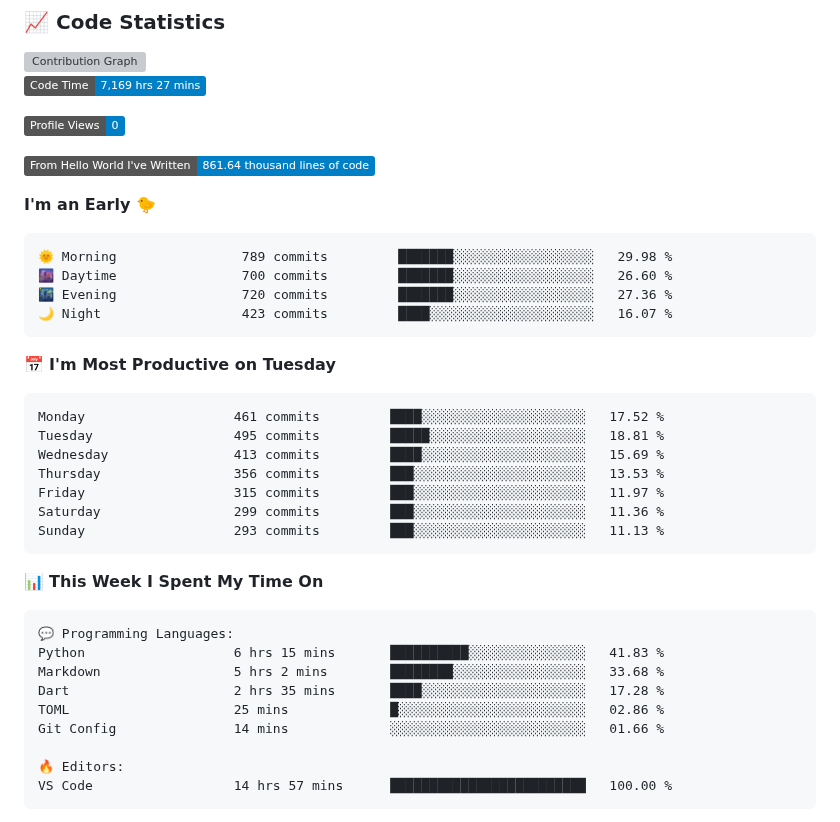
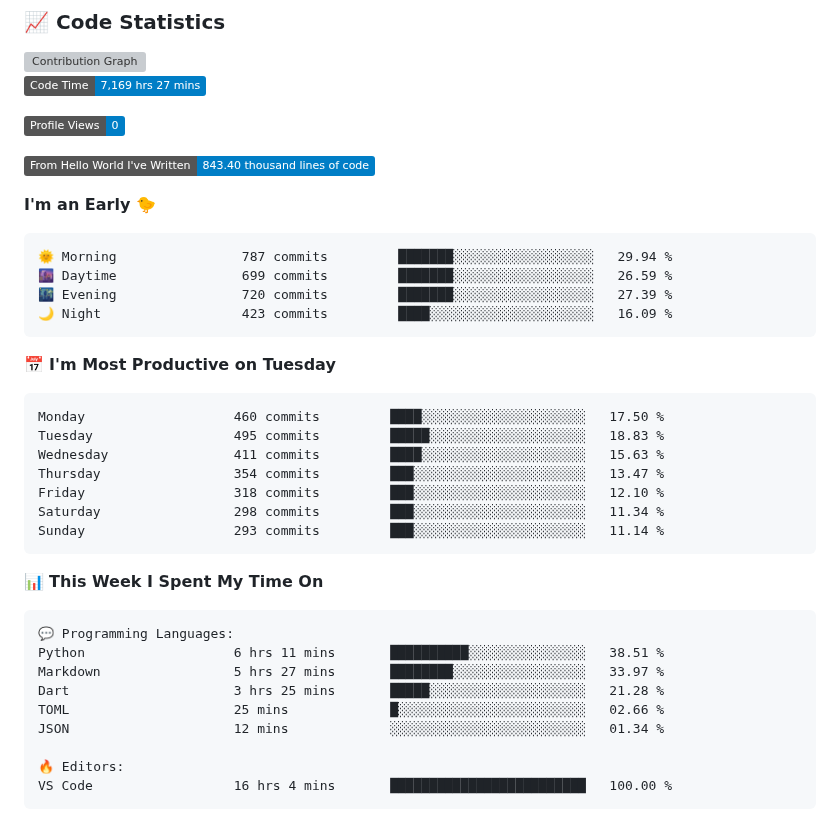
Before and after one commit to Stanley-Okwii/Stanley-Okwii, a Markdown page: README.md, the part around one of its changes. Rendered like a GitHub page; badges without logos; grey boxes are pictures that could not be loaded.

Commit message:
Update waka time dev metrics

````diff
--- a/README.md
+++ b/README.md
@@ -57,26 +57,26 @@ Technically advanced and highly analytical software engineer with hands-on exper
 
 ![Profile Views](http://img.shields.io/badge/Profile%20Views-0-blue?style=flat)
 
-![Lines of code](https://img.shields.io/badge/From%20Hello%20World%20I%27ve%20Written-861.64%20thousand%20lines%20of%20code-blue?style=flat)
+![Lines of code](https://img.shields.io/badge/From%20Hello%20World%20I%27ve%20Written-843.40%20thousand%20lines%20of%20code-blue?style=flat)
 
 **I'm an Early 🐤**
 
 ```text
-🌞 Morning                789 commits         ███████░░░░░░░░░░░░░░░░░░   29.98 %
-🌆 Daytime                700 commits         ███████░░░░░░░░░░░░░░░░░░   26.60 %
-🌃 Evening                720 commits         ███████░░░░░░░░░░░░░░░░░░   27.36 %
-🌙 Night                  423 commits         ████░░░░░░░░░░░░░░░░░░░░░   16.07 %
+🌞 Morning                787 commits         ███████░░░░░░░░░░░░░░░░░░   29.94 %
+🌆 Daytime                699 commits         ███████░░░░░░░░░░░░░░░░░░   26.59 %
+🌃 Evening                720 commits         ███████░░░░░░░░░░░░░░░░░░   27.39 %
+🌙 Night                  423 commits         ████░░░░░░░░░░░░░░░░░░░░░   16.09 %
 ```
 📅 **I'm Most Productive on Tuesday**
 
 ```text
-Monday                   461 commits         ████░░░░░░░░░░░░░░░░░░░░░   17.52 %
-Tuesday                  495 commits         █████░░░░░░░░░░░░░░░░░░░░   18.81 %
-Wednesday                413 commits         ████░░░░░░░░░░░░░░░░░░░░░   15.69 %
-Thursday                 356 commits         ███░░░░░░░░░░░░░░░░░░░░░░   13.53 %
-Friday                   315 commits         ███░░░░░░░░░░░░░░░░░░░░░░   11.97 %
-Saturday                 299 commits         ███░░░░░░░░░░░░░░░░░░░░░░   11.36 %
-Sunday                   293 commits         ███░░░░░░░░░░░░░░░░░░░░░░   11.13 %
+Monday                   460 commits         ████░░░░░░░░░░░░░░░░░░░░░   17.50 %
+Tuesday                  495 commits         █████░░░░░░░░░░░░░░░░░░░░   18.83 %
+Wednesday                411 commits         ████░░░░░░░░░░░░░░░░░░░░░   15.63 %
+Thursday                 354 commits         ███░░░░░░░░░░░░░░░░░░░░░░   13.47 %
+Friday                   318 commits         ███░░░░░░░░░░░░░░░░░░░░░░   12.10 %
+Saturday                 298 commits         ███░░░░░░░░░░░░░░░░░░░░░░   11.34 %
+Sunday                   293 commits         ███░░░░░░░░░░░░░░░░░░░░░░   11.14 %
 ```
 
 
@@ -84,14 +84,14 @@ Sunday                   293 commits         ███░░░░░░░░
 
 ```text
 💬 Programming Languages:
-Python                   6 hrs 15 mins       ██████████░░░░░░░░░░░░░░░   41.83 %
-Markdown                 5 hrs 2 mins        ████████░░░░░░░░░░░░░░░░░   33.68 %
-Dart                     2 hrs 35 mins       ████░░░░░░░░░░░░░░░░░░░░░   17.28 %
-TOML                     25 mins             █░░░░░░░░░░░░░░░░░░░░░░░░   02.86 %
-Git Config               14 mins             ░░░░░░░░░░░░░░░░░░░░░░░░░   01.66 %
+Python                   6 hrs 11 mins       ██████████░░░░░░░░░░░░░░░   38.51 %
+Markdown                 5 hrs 27 mins       ████████░░░░░░░░░░░░░░░░░   33.97 %
+Dart                     3 hrs 25 mins       █████░░░░░░░░░░░░░░░░░░░░   21.28 %
+TOML                     25 mins             █░░░░░░░░░░░░░░░░░░░░░░░░   02.66 %
+JSON                     12 mins             ░░░░░░░░░░░░░░░░░░░░░░░░░   01.34 %
 
 🔥 Editors:
-VS Code                  14 hrs 57 mins      █████████████████████████   100.00 %
+VS Code                  16 hrs 4 mins       █████████████████████████   100.00 %
 ```
 
 
````
Also changed, not shown: other parts of README.md (+1 -1 lines).
